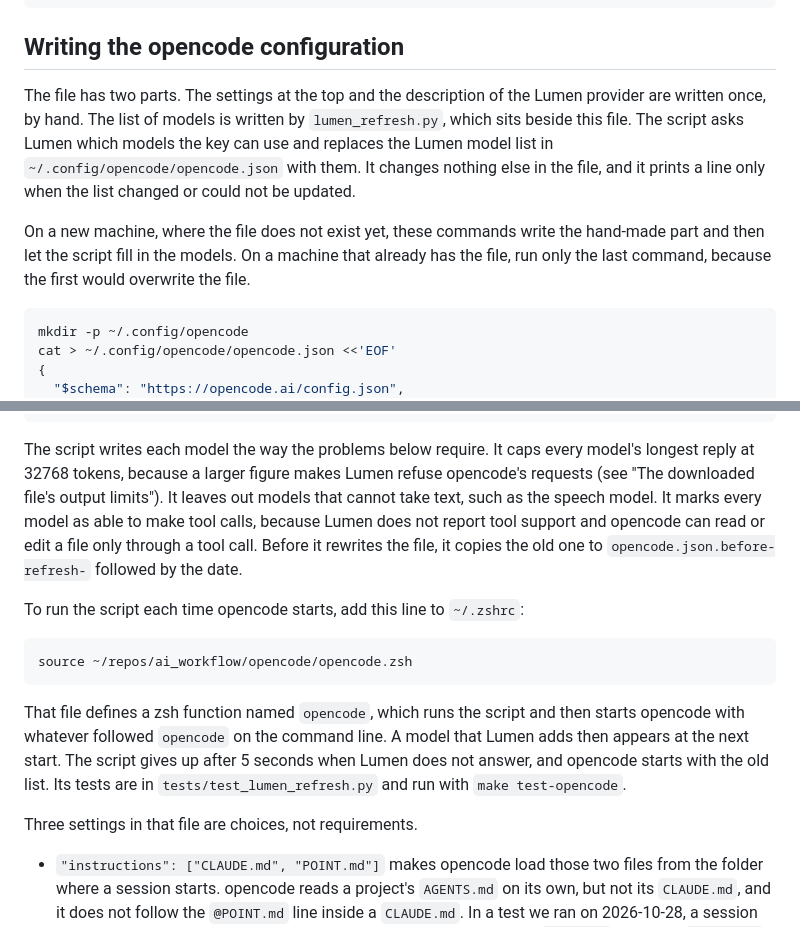
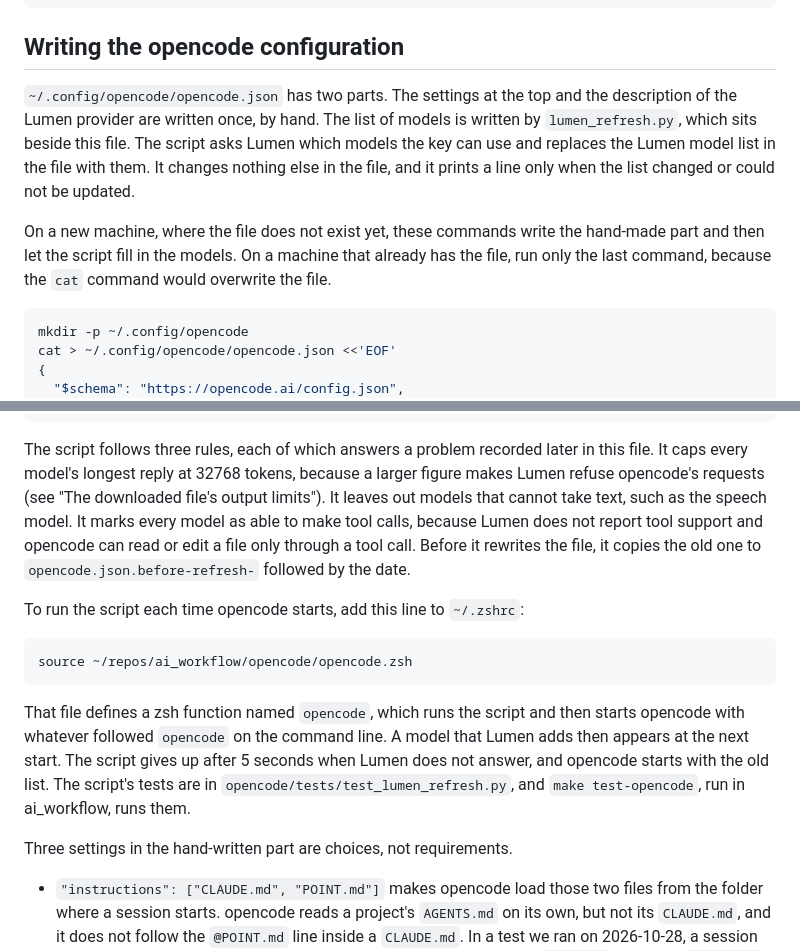
Before and after one commit to bowers-illinois-edu/ai_workflow, a Markdown page: opencode/LUMEN.md, 2 parts joined by grey strips. Drawn GitHub-style.

Commit message:
Name the file and the overwriting command in LUMEN.md's setup steps
Co-Authored-By: Claude Opus 5.5 <noreply@anthropic.com>

````diff
--- a/opencode/LUMEN.md
+++ b/opencode/LUMEN.md
@@ -53,18 +53,18 @@ curl -sS -H "Authorization: Bearer $LUMEN_API_KEY" \
 
 ## Writing the opencode configuration
 
-The file has two parts. The settings at the top and the description of the
-Lumen provider are written once, by hand. The list of models is written by
+`~/.config/opencode/opencode.json` has two parts. The settings at the top
+and the description of the Lumen provider are written once, by hand. The list of models is written by
 `lumen_refresh.py`, which sits beside this file. The script asks Lumen which
-models the key can use and replaces the Lumen model list in
-`~/.config/opencode/opencode.json` with them. It changes nothing else in the
+models the key can use and replaces the Lumen model list in the file with
+them. It changes nothing else in the
 file, and it prints a line only when the list changed or could not be
 updated.
 
 On a new machine, where the file does not exist yet, these commands write
 the hand-made part and then let the script fill in the models. On a machine
-that already has the file, run only the last command, because the first
-would overwrite the file.
+that already has the file, run only the last command, because the `cat`
+command would overwrite the file.
 
 ```sh
 mkdir -p ~/.config/opencode
@@ -89,7 +89,8 @@ EOF
 python3 ~/repos/ai_workflow/opencode/lumen_refresh.py
 ```
 
-The script writes each model the way the problems below require. It caps
+The script follows three rules, each of which answers a problem recorded
+later in this file. It caps
 every model's longest reply at 32768 tokens, because a larger figure makes
 Lumen refuse opencode's requests (see "The downloaded file's output limits").
 It leaves out models that cannot take text, such as the speech model. It
@@ -106,10 +107,10 @@ That file defines a zsh function named `opencode`, which runs the script and
 then starts opencode with whatever followed `opencode` on the command line.
 A model that Lumen adds then appears at the next start. The script gives up
 after 5 seconds when Lumen does not answer, and opencode starts with the old
-list. Its tests are in `tests/test_lumen_refresh.py` and run with
-`make test-opencode`.
+list. The script's tests are in `opencode/tests/test_lumen_refresh.py`, and
+`make test-opencode`, run in ai_workflow, runs them.
 
-Three settings in that file are choices, not requirements.
+Three settings in the hand-written part are choices, not requirements.
 
 - `"instructions": ["CLAUDE.md", "POINT.md"]` makes opencode load those two
   files from the folder where a session starts. opencode reads a project's
````
